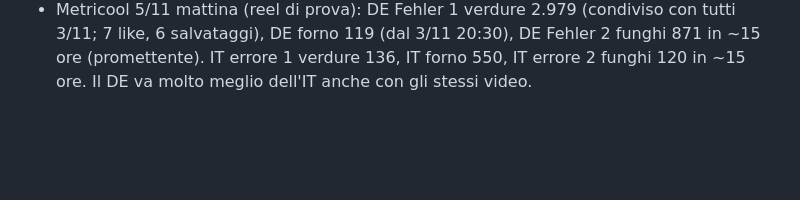
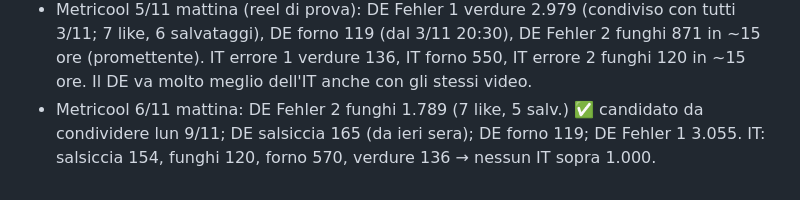
Before and after one commit to davide-1966/davide-ai-os, a Markdown page: knowledge/analisi_19_10.md, the part around the change. GitHub-like rendering; blank space fills up the shorter version.

Commit message:
Promemoria 6/11: dati reel di prova
Co-Authored-By: Claude Opus 5.5 <noreply@anthropic.com>
Claude-Session: https://claude.ai/code/session_01RM4sqGsM9qfEoBbhPomE69

```diff
--- a/knowledge/analisi_19_10.md
+++ b/knowledge/analisi_19_10.md
@@ -76,3 +76,4 @@ Lezioni: funzionano i reel con un errore concreto o un problema pratico (impasto
 - Errore n. 1 verdure (reel di prova 2/11), dato di Davide il giorno dopo: IT fermo a 163 visualizzazioni, DE ~1.800-2.000. Decisione Davide: IT non condividere con i follower; DE perfezionare e pubblicare sul profilo tedesco (in attesa degli insight DE).
 - Insight DE errore n. 1 (screenshot 3/11): 1.831 visualizzazioni (1.547 seconda voce), tempo di visione 8 s su 17 s, salti 40,9 % (inferiore = meglio), salvataggi 3 (0,2 % superiore), 1 follow, 81 % dalla scheda Reel. Curva: ~50 % a 5 s, ~20 % alla fine. Consiglio: condividere con i follower così com'è (non ripartire da zero); per i prossimi, video più corti (12-14 s) con il metodo detto entro i primi 5 s.
 - Metricool 5/11 mattina (reel di prova): DE Fehler 1 verdure 2.979 (condiviso con tutti 3/11; 7 like, 6 salvataggi), DE forno 119 (dal 3/11 20:30), DE Fehler 2 funghi 871 in ~15 ore (promettente). IT errore 1 verdure 136, IT forno 550, IT errore 2 funghi 120 in ~15 ore. Il DE va molto meglio dell'IT anche con gli stessi video.
+- Metricool 6/11 mattina: DE Fehler 2 funghi 1.789 (7 like, 5 salv.) ✅ candidato da condividere lun 9/11; DE salsiccia 165 (da ieri sera); DE forno 119; DE Fehler 1 3.055. IT: salsiccia 154, funghi 120, forno 570, verdure 136 → nessun IT sopra 1.000.
```
